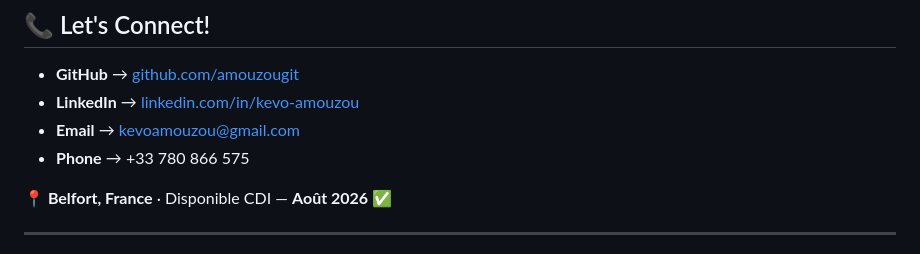
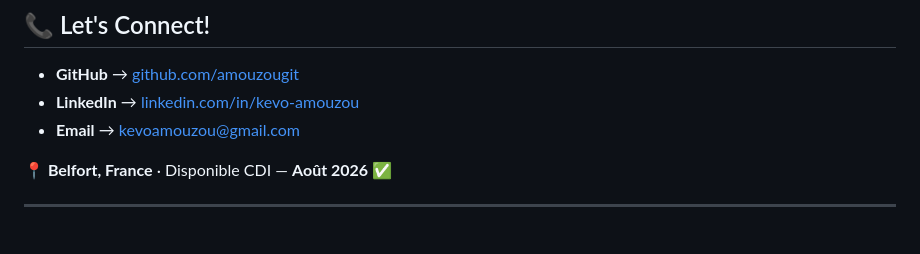
Before and after one commit to amouzougit/portfolioo, a Markdown page: README.md, the part around the change. GitHub-like rendering.

Commit message:
🔒 Security: Removed phone number from public README - Keep contact info on CV only

```diff
--- a/README.md
+++ b/README.md
@@ -107,7 +107,6 @@ Agile/Scrum · KANBAN · PMI · PERT/GANTT · ADKAR · PDCA
 - **GitHub** → [github.com/amouzougit](https://github.com/amouzougit)
 - **LinkedIn** → [linkedin.com/in/kevo-amouzou](https://www.linkedin.com/in/kevo-amouzou)
 - **Email** → kevoamouzou@gmail.com
-- **Phone** → +33 780 866 575
 
 **📍 Belfort, France** · Disponible CDI — **Août 2026** ✅
 
```
